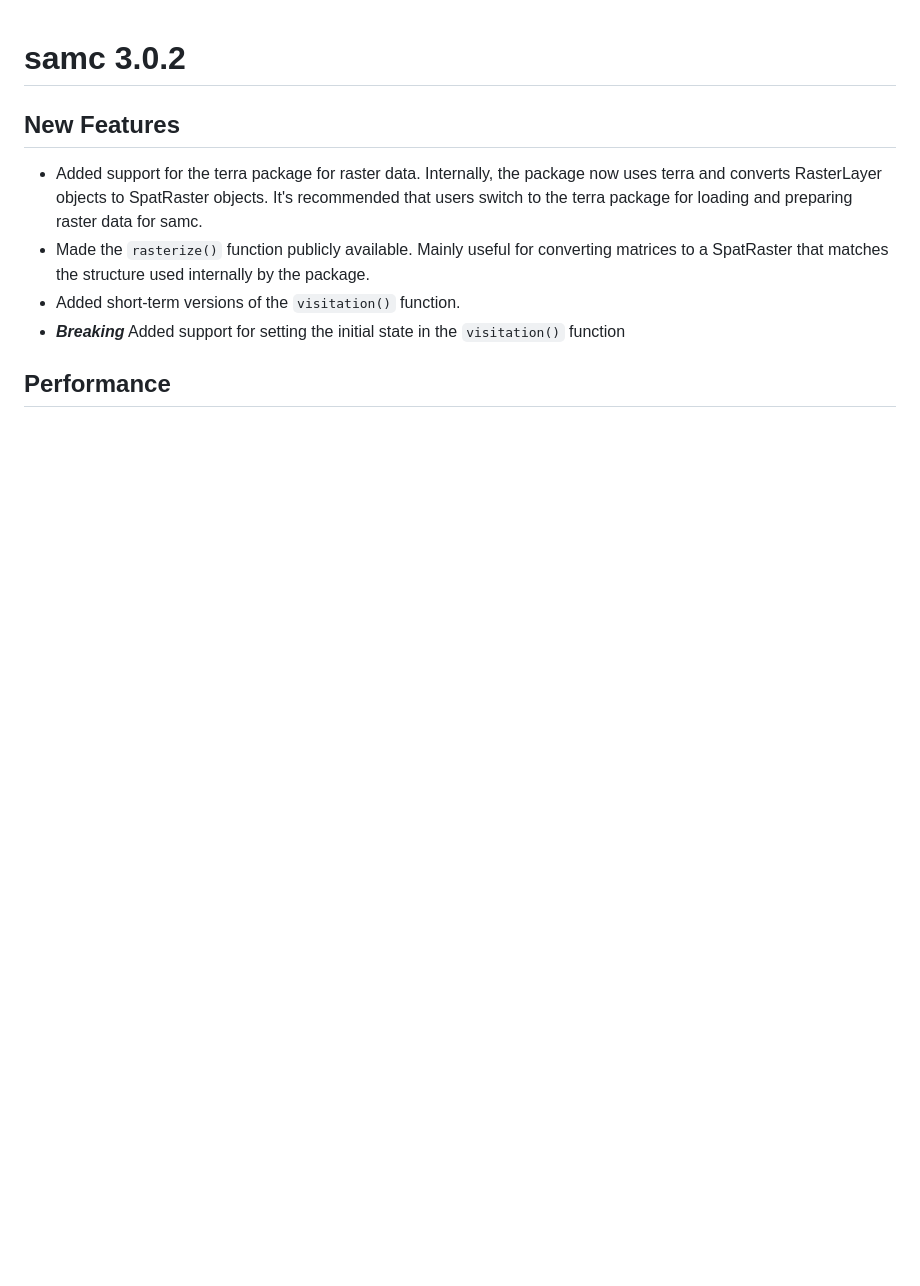
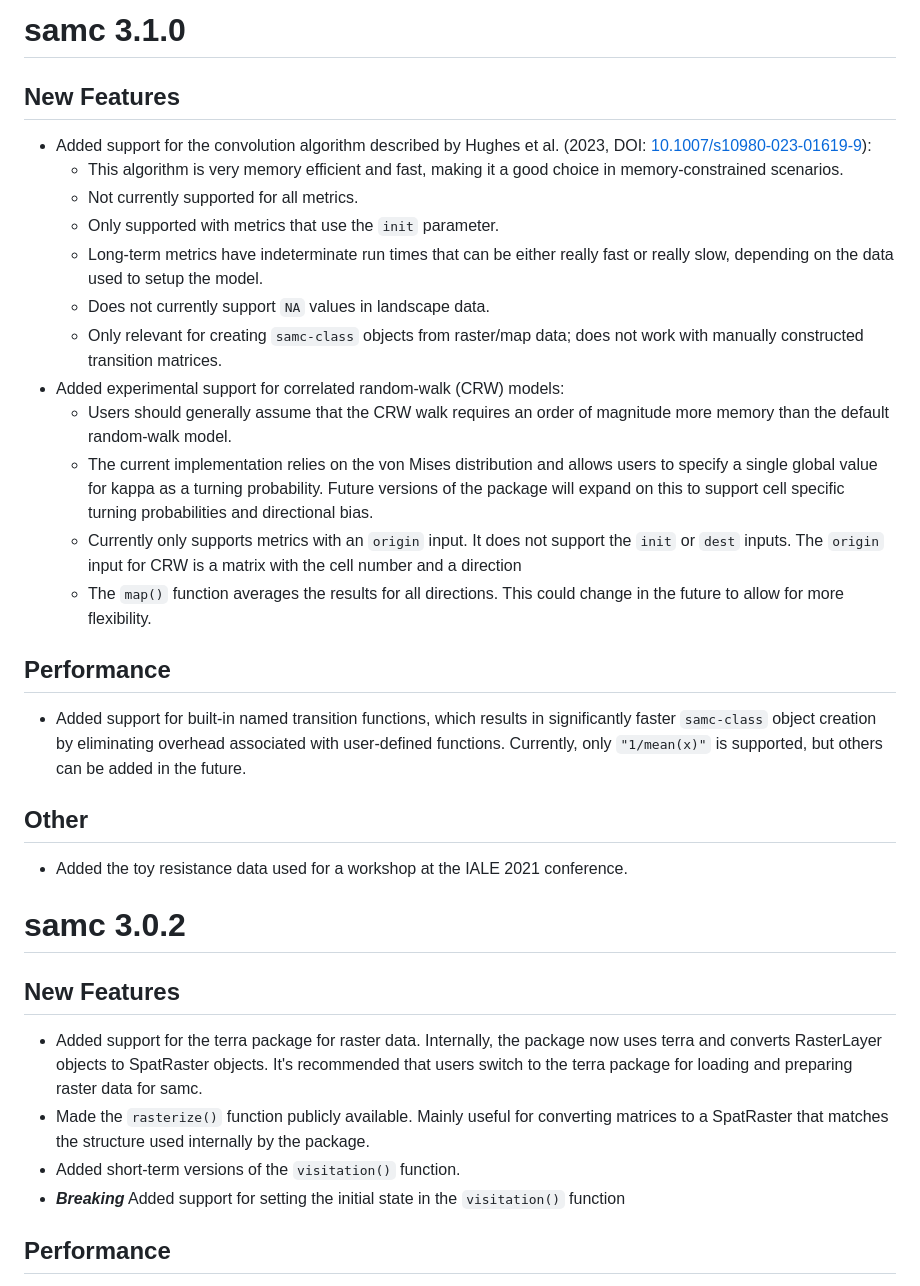
Before and after one commit to andrewmarx/samc, a Markdown page: NEWS.md, the part around the change. Drawn GitHub-style; blank space fills up the shorter version.

Commit message:
Updated NEWS

```diff
--- a/NEWS.md
+++ b/NEWS.md
@@ -1,3 +1,29 @@
+# samc 3.1.0
+
+## New Features
+
+- Added support for the convolution algorithm described by Hughes et al. (2023, DOI: [10.1007/s10980-023-01619-9](https://doi.org/10.1007/s10980-023-01619-9)):
+  - This algorithm is very memory efficient and fast, making it a good choice in memory-constrained scenarios.
+  - Not currently supported for all metrics.
+  - Only supported with metrics that use the `init` parameter.
+  - Long-term metrics have indeterminate run times that can be either really fast or really slow, depending on the data used to setup the model.
+  - Does not currently support `NA` values in landscape data.
+  - Only relevant for creating `samc-class` objects from raster/map data; does not work with manually constructed transition matrices.
+- Added experimental support for correlated random-walk (CRW) models:
+  - Users should generally assume that the CRW walk requires an order of magnitude more memory than the default random-walk model.
+  - The current implementation relies on the von Mises distribution and allows users to specify a single global value for kappa as a turning probability. Future versions of the package will expand on this to support cell specific turning probabilities and directional bias.
+  - Currently only supports metrics with an `origin` input. It does not support the `init` or `dest` inputs. The `origin` input for CRW is a matrix with the cell number and a direction
+  - The `map()` function averages the results for all directions. This could change in the future to allow for more flexibility.
+
+## Performance
+
+- Added support for built-in named transition functions, which results in significantly faster `samc-class` object creation by eliminating overhead associated with user-defined functions. Currently, only `"1/mean(x)"` is supported, but others can be added in the future.
+
+## Other
+
+- Added the toy resistance data used for a workshop at the IALE 2021 conference.
+
+
 # samc 3.0.2
 
 ## New Features
```
